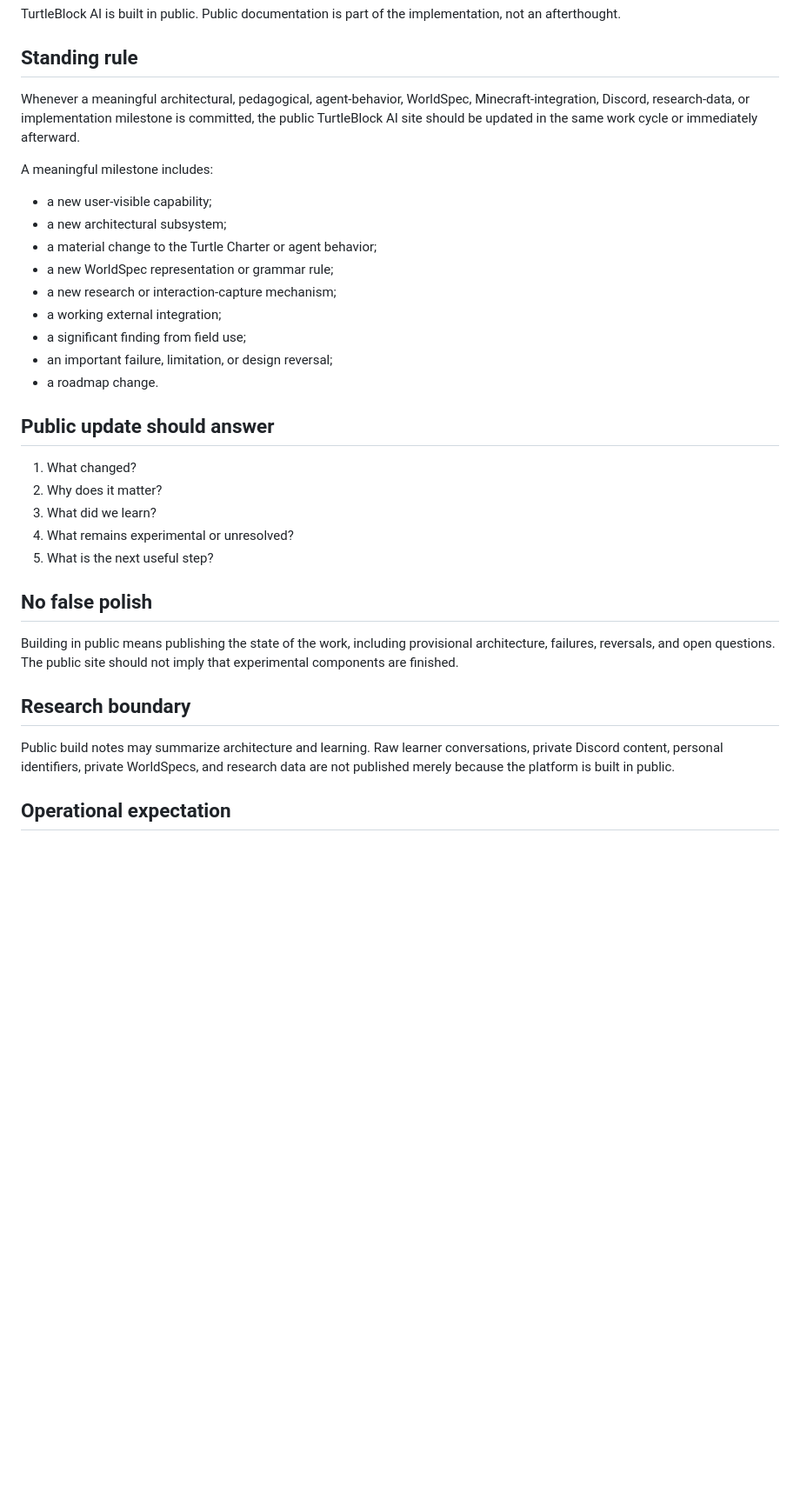
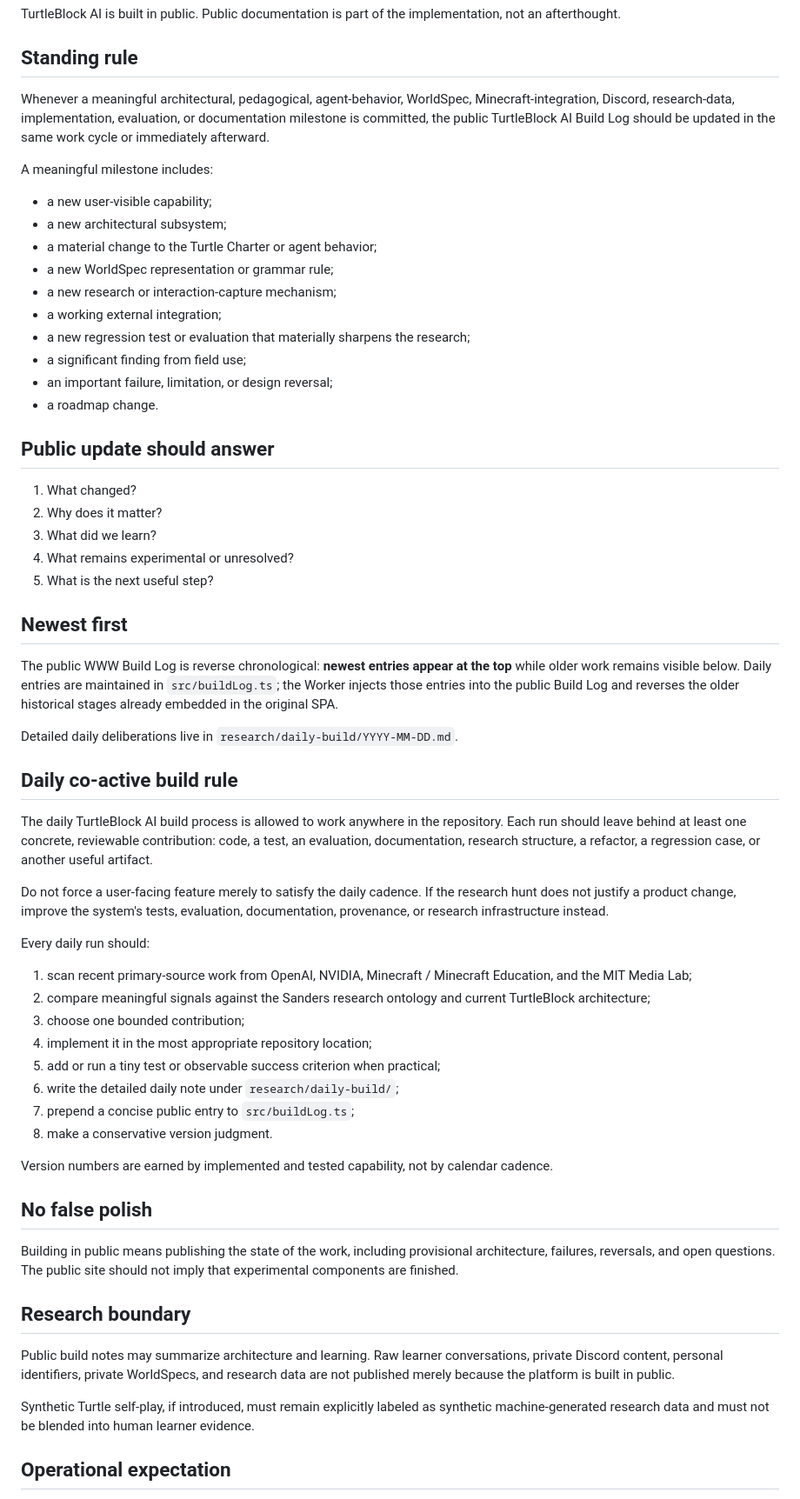
Before and after one commit to turtleblockai/platform, a Markdown page: BUILD_IN_PUBLIC.md, the part around one of its changes. Shown at 87% size. GitHub-like rendering; blank space fills up the shorter version.

Commit message:
docs: make daily build operational and newest-first

```diff
--- a/BUILD_IN_PUBLIC.md
+++ b/BUILD_IN_PUBLIC.md
@@ -4,7 +4,7 @@ TurtleBlock AI is built in public. Public documentation is part of the implement
 
 ## Standing rule
 
-Whenever a meaningful architectural, pedagogical, agent-behavior, WorldSpec, Minecraft-integration, Discord, research-data, or implementation milestone is committed, the public TurtleBlock AI site should be updated in the same work cycle or immediately afterward.
+Whenever a meaningful architectural, pedagogical, agent-behavior, WorldSpec, Minecraft-integration, Discord, research-data, implementation, evaluation, or documentation milestone is committed, the public TurtleBlock AI Build Log should be updated in the same work cycle or immediately afterward.
 
 A meaningful milestone includes:
 
@@ -14,6 +14,7 @@ A meaningful milestone includes:
 - a new WorldSpec representation or grammar rule;
 - a new research or interaction-capture mechanism;
 - a working external integration;
+- a new regression test or evaluation that materially sharpens the research;
 - a significant finding from field use;
 - an important failure, limitation, or design reversal;
 - a roadmap change.
@@ -26,6 +27,31 @@ A meaningful milestone includes:
 4. What remains experimental or unresolved?
 5. What is the next useful step?
 
+## Newest first
+
+The public WWW Build Log is reverse chronological: **newest entries appear at the top** while older work remains visible below. Daily entries are maintained in `src/buildLog.ts`; the Worker injects those entries into the public Build Log and reverses the older historical stages already embedded in the original SPA.
+
+Detailed daily deliberations live in `research/daily-build/YYYY-MM-DD.md`.
+
+## Daily co-active build rule
+
+The daily TurtleBlock AI build process is allowed to work anywhere in the repository. Each run should leave behind at least one concrete, reviewable contribution: code, a test, an evaluation, documentation, research structure, a refactor, a regression case, or another useful artifact.
+
+Do not force a user-facing feature merely to satisfy the daily cadence. If the research hunt does not justify a product change, improve the system's tests, evaluation, documentation, provenance, or research infrastructure instead.
+
+Every daily run should:
+
+1. scan recent primary-source work from OpenAI, NVIDIA, Minecraft / Minecraft Education, and the MIT Media Lab;
+2. compare meaningful signals against the Sanders research ontology and current TurtleBlock architecture;
+3. choose one bounded contribution;
+4. implement it in the most appropriate repository location;
+5. add or run a tiny test or observable success criterion when practical;
+6. write the detailed daily note under `research/daily-build/`;
+7. prepend a concise public entry to `src/buildLog.ts`;
+8. make a conservative version judgment.
+
+Version numbers are earned by implemented and tested capability, not by calendar cadence.
+
 ## No false polish
 
 Building in public means publishing the state of the work, including provisional architecture, failures, reversals, and open questions. The public site should not imply that experimental components are finished.
@@ -33,6 +59,8 @@ Building in public means publishing the state of the work, including provisional
 ## Research boundary
 
 Public build notes may summarize architecture and learning. Raw learner conversations, private Discord content, personal identifiers, private WorldSpecs, and research data are not published merely because the platform is built in public.
+
+Synthetic Turtle self-play, if introduced, must remain explicitly labeled as synthetic machine-generated research data and must not be blended into human learner evidence.
 
 ## Operational expectation
 
```
Also changed, not shown: other parts of BUILD_IN_PUBLIC.md (+13 -7 lines).
